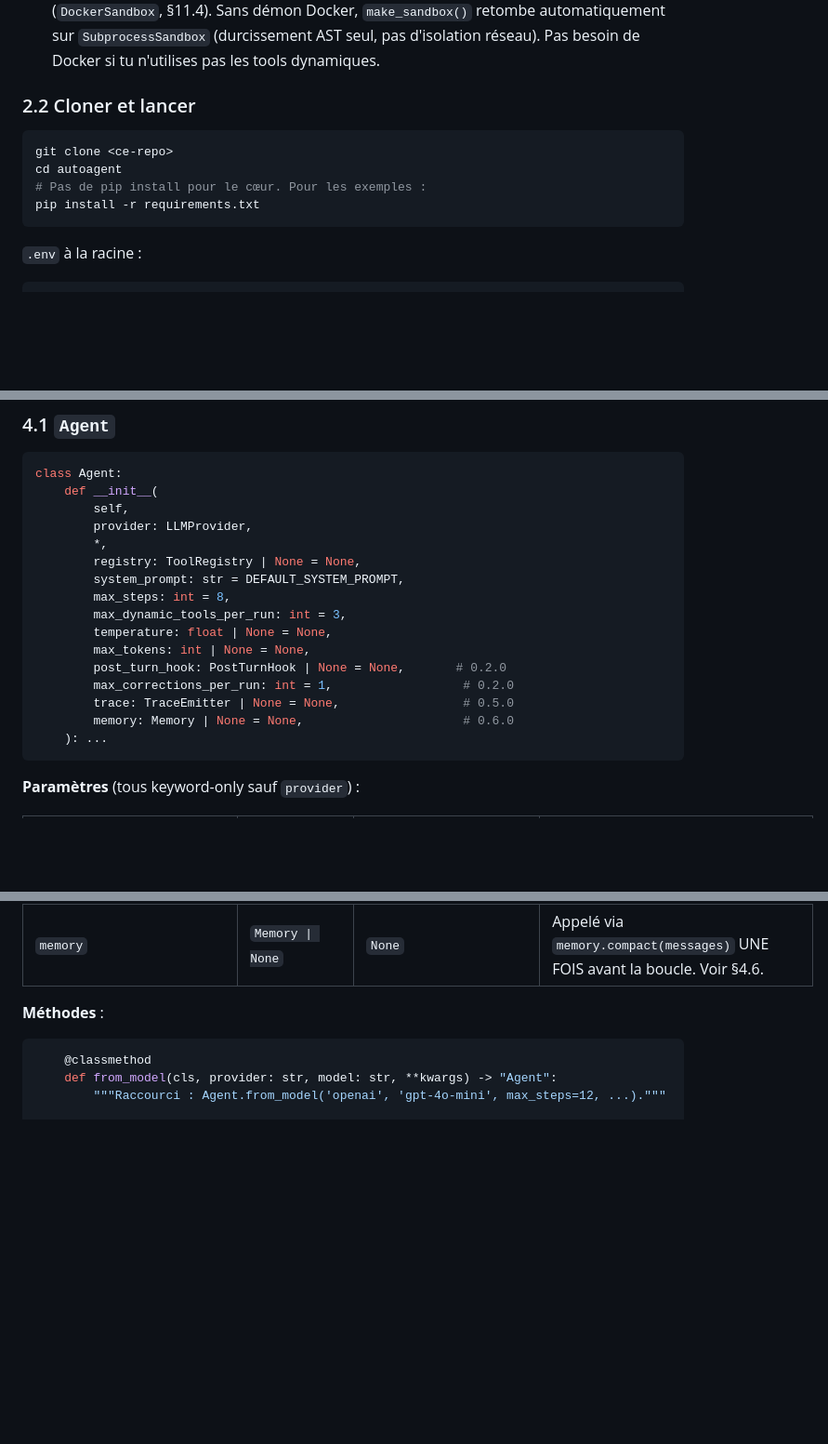
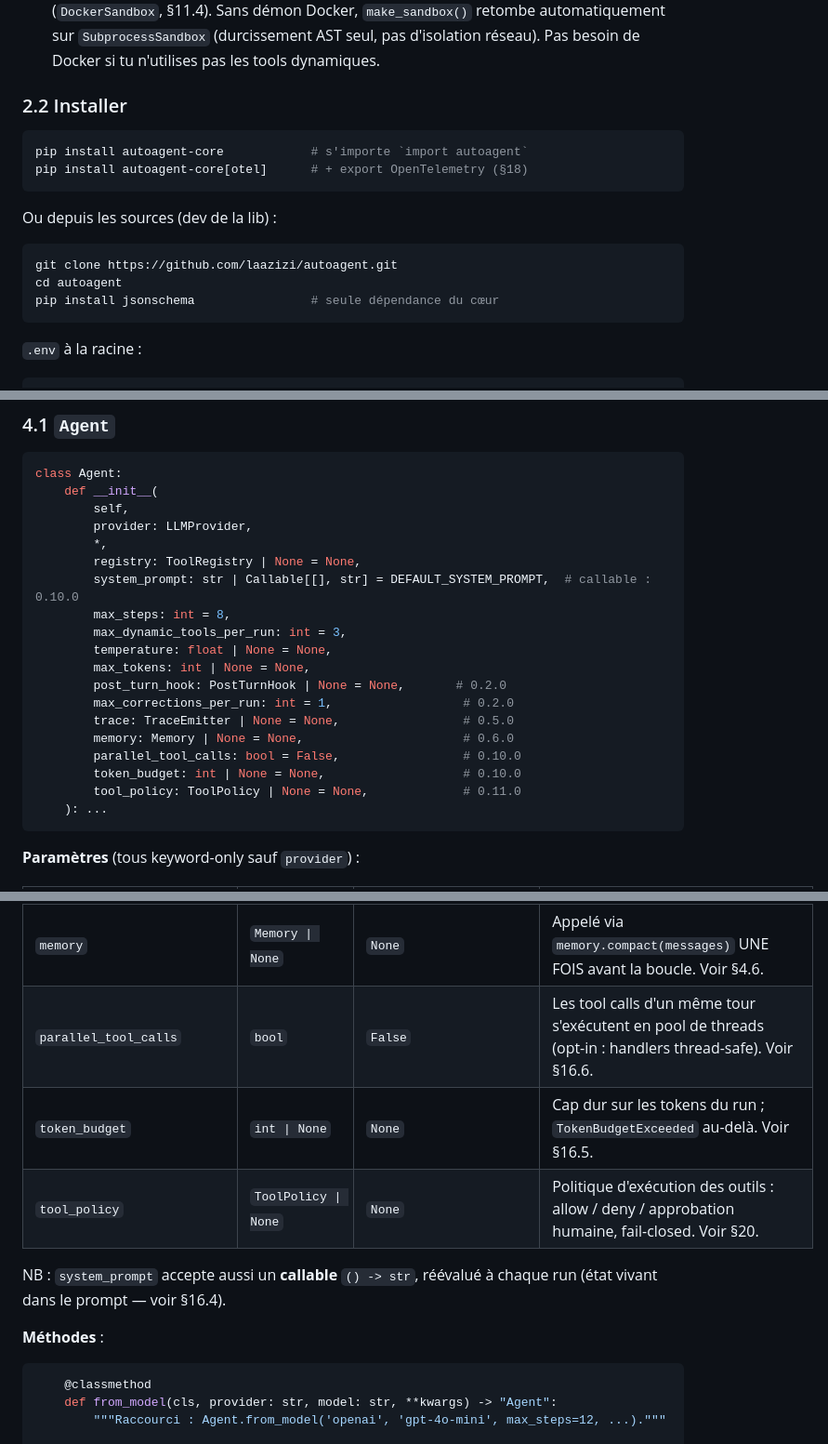
Before and after one commit to laazizi/autoagent, a Markdown page: autoagent-dev-doc.md, 3 parts joined by grey strips. Shown at 93% size. Rendered like a GitHub page; blank space fills up the shorter version.

Commit message:
dev-doc : en-tête 0.11.0/PyPI, install pip, §4.1 complet (parallel/budget/tool_policy), StreamEvent.state

````diff
--- a/autoagent-dev-doc.md
+++ b/autoagent-dev-doc.md
@@ -108,13 +108,19 @@
   `SubprocessSandbox` (durcissement AST seul, pas d'isolation réseau). Pas besoin de Docker si tu
   n'utilises pas les tools dynamiques.
 
-### 2.2 Cloner et lancer
+### 2.2 Installer
 
 ```bash
-git clone <ce-repo>
+pip install autoagent-core            # s'importe `import autoagent`
+pip install autoagent-core[otel]      # + export OpenTelemetry (§18)
+```
+
+Ou depuis les sources (dev de la lib) :
+
+```bash
+git clone https://github.com/laazizi/autoagent.git
 cd autoagent
-# Pas de pip install pour le cœur. Pour les exemples :
-pip install -r requirements.txt
+pip install jsonschema                # seule dépendance du cœur
 ```
 
 `.env` à la racine :
@@ -243,7 +249,7 @@ class Agent:
         provider: LLMProvider,
         *,
         registry: ToolRegistry | None = None,
-        system_prompt: str = DEFAULT_SYSTEM_PROMPT,
+        system_prompt: str | Callable[[], str] = DEFAULT_SYSTEM_PROMPT,  # callable : 0.10.0
         max_steps: int = 8,
         max_dynamic_tools_per_run: int = 3,
         temperature: float | None = None,
@@ -252,6 +258,9 @@ class Agent:
         max_corrections_per_run: int = 1,                  # 0.2.0
         trace: TraceEmitter | None = None,                 # 0.5.0
         memory: Memory | None = None,                      # 0.6.0
+        parallel_tool_calls: bool = False,                 # 0.10.0
+        token_budget: int | None = None,                   # 0.10.0
+        tool_policy: ToolPolicy | None = None,             # 0.11.0
     ): ...
 ```
 
@@ -270,6 +279,12 @@ class Agent:
 | `max_corrections_per_run` | `int` | `1` | Cap dur sur le nombre de corrections que le hook peut injecter. |
 | `trace` | `TraceEmitter \| None` | `None` | Émetteur d'événements typés (run_start, tool_call_*, run_end…). Voir §4.5. |
 | `memory` | `Memory \| None` | `None` | Appelé via `memory.compact(messages)` UNE FOIS avant la boucle. Voir §4.6. |
+| `parallel_tool_calls` | `bool` | `False` | Les tool calls d'un même tour s'exécutent en pool de threads (opt-in : handlers thread-safe). Voir §16.6. |
+| `token_budget` | `int \| None` | `None` | Cap dur sur les tokens du run ; `TokenBudgetExceeded` au-delà. Voir §16.5. |
+| `tool_policy` | `ToolPolicy \| None` | `None` | Politique d'exécution des outils : allow / deny / approbation humaine, fail-closed. Voir §20. |
+
+NB : `system_prompt` accepte aussi un **callable** `() -> str`, réévalué à chaque
+run (état vivant dans le prompt — voir §16.4).
 
 **Méthodes** :
 
````
Also changed, not shown: other parts of autoagent-dev-doc.md (+3 -2 lines).
